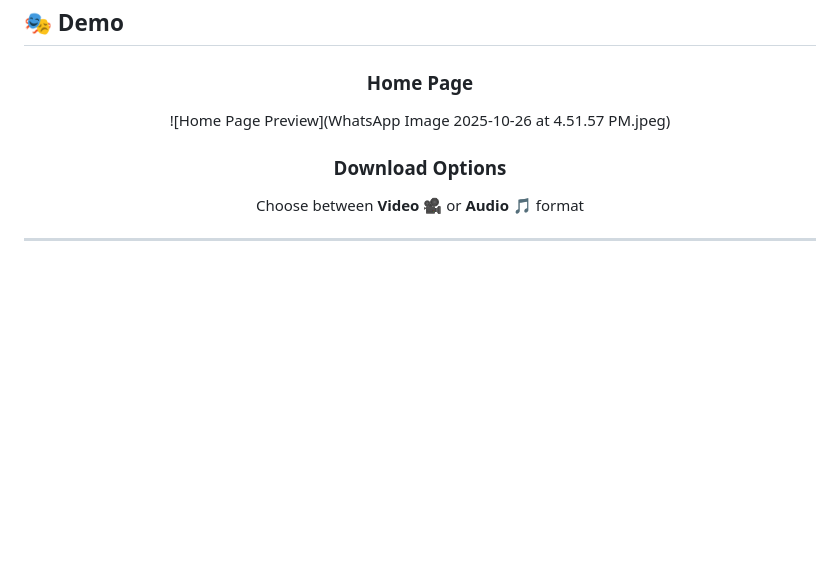
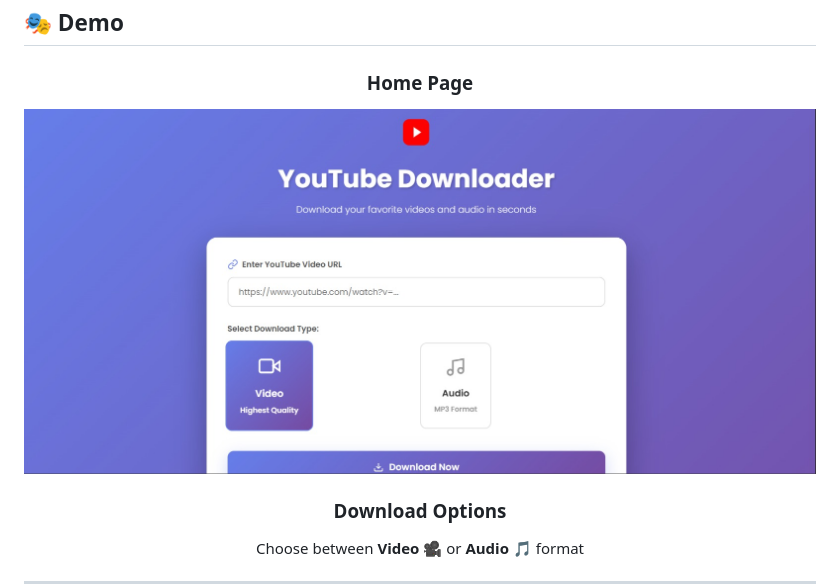
Before and after one commit to Pavith19/Youtube-Video-Downloader, a Markdown page: README.md, the part around the change. Drawn GitHub-style; blank space fills up the shorter version.

```diff
--- a/README.md
+++ b/README.md
@@ -32,7 +32,7 @@
 <div align="center">
 
 ### Home Page
-![Home Page Preview](WhatsApp Image 2025-10-26 at 4.51.57 PM.jpeg)
+![Home Page Preview](WhatsApp%20Image%202025-10-26%20at%204.51.57%20PM.jpeg)
 
 ### Download Options
 Choose between **Video** 🎥 or **Audio** 🎵 format
```
